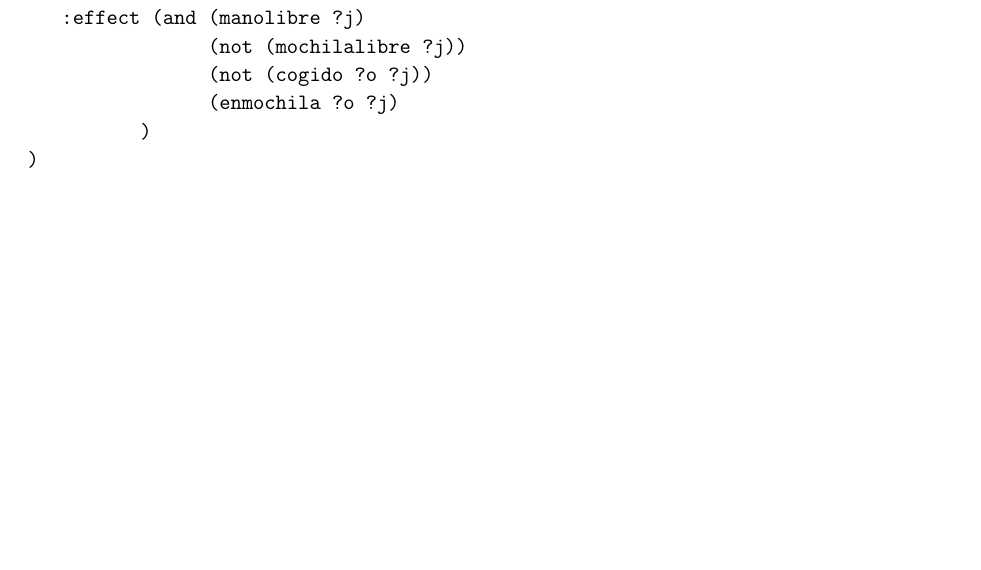
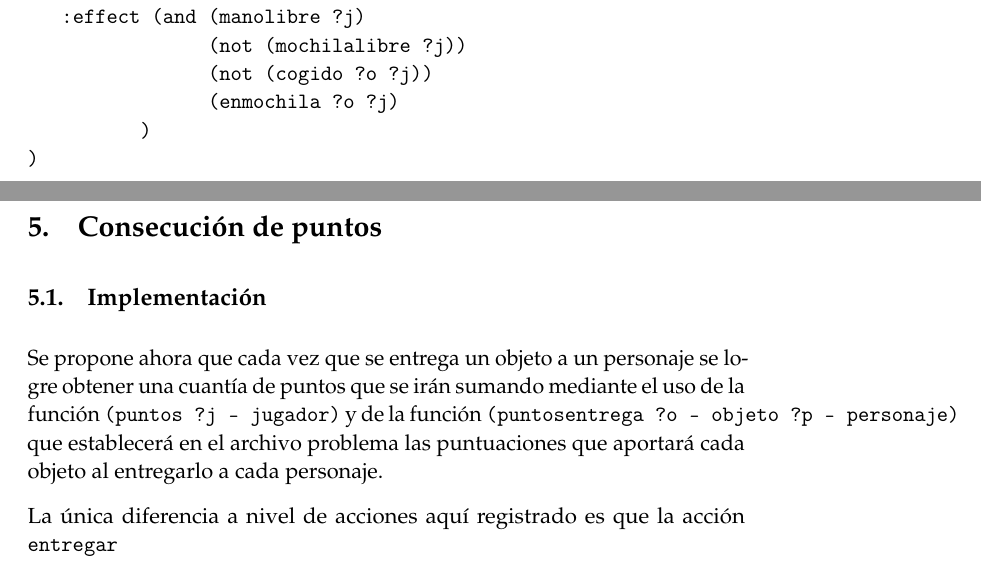
Before and after one commit to oxcar103/Practicas-TSI, a LaTeX paper (P3-Planificación/Relación 1/Memoria.tex): part of page 11 of 11 before the commit and two parts of pages 12 and 13 of 13 after it, the two joined at a grey line, cut so that both start at the same text, the shorter picture padded with empty space. Compiled offline with pdfLaTeX.

Commit message:
BelkanWorld: Puntuación

```diff
--- a/P3-Planificación/Relación 1/Memoria.tex
+++ b/P3-Planificación/Relación 1/Memoria.tex
@@ -415,4 +415,12 @@ Entrega 1: Dominios y problemas de planificación clásica en PDDL} % Subtitle
 )
 		\end{verbatim}
 
+\section{Consecución de puntos}
+	\subsection{Implementación}
+		Se propone ahora que cada vez que se entrega un objeto a un personaje se logre obtener una
+		cuantía de puntos que se irán sumando mediante el uso de la función \verb|(puntos ?j - jugador)|
+		y de la función \verb|(puntosentrega ?o - objeto ?p - personaje)| que establecerá en el archivo
+		problema las puntuaciones que aportará cada objeto al entregarlo a cada personaje.
+
+		La única diferencia a nivel de acciones aquí registrado es que la acción \verb|entregar|
 \end{document}
```
